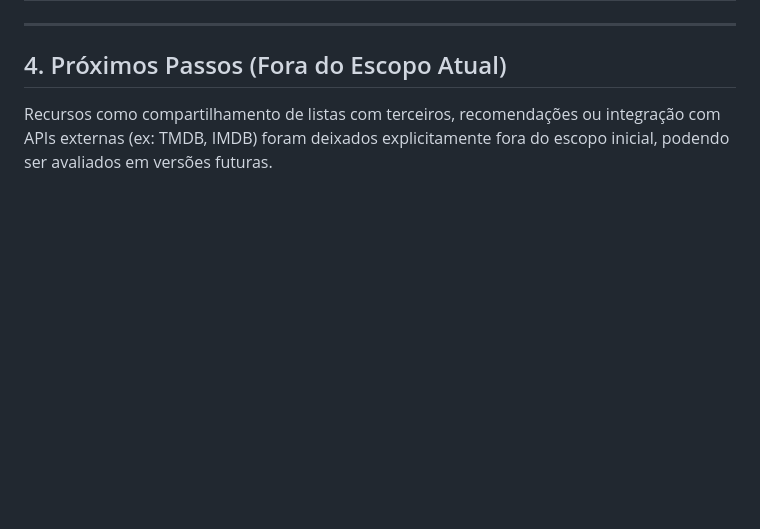
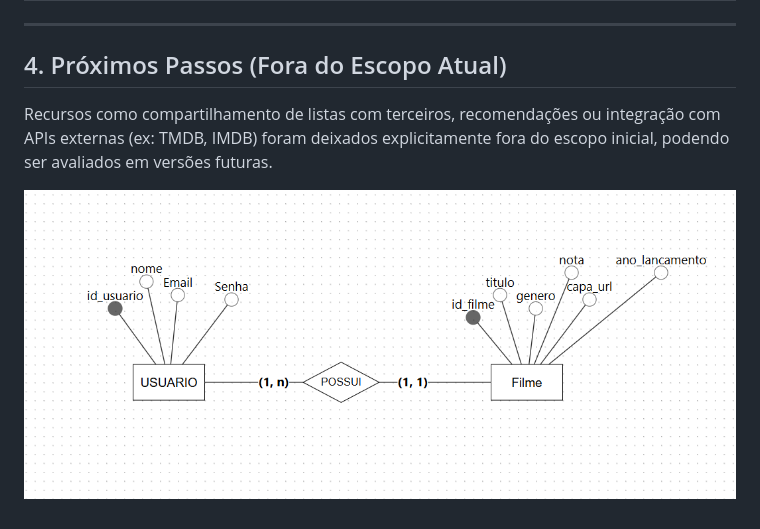
Before and after one commit to Gustavo-rctn/catalogo_de_filmes, a Markdown page: README.md, the part around the change. Rendered like a GitHub page; pictures changed too: modelo_conceitual/modelo_conceitual.png (added); blank space fills up the shorter version.

Commit message:
atualização

```diff
--- a/README.md
+++ b/README.md
@@ -35,3 +35,5 @@ Os requisitos não funcionais definem as qualidades, restrições e característ
 
 ## 4. Próximos Passos (Fora do Escopo Atual)
 Recursos como compartilhamento de listas com terceiros, recomendações ou integração com APIs externas (ex: TMDB, IMDB) foram deixados explicitamente fora do escopo inicial, podendo ser avaliados em versões futuras.
+
+![modelo_conceitual.png](modelo_conceitual/modelo_conceitual.png)
```
